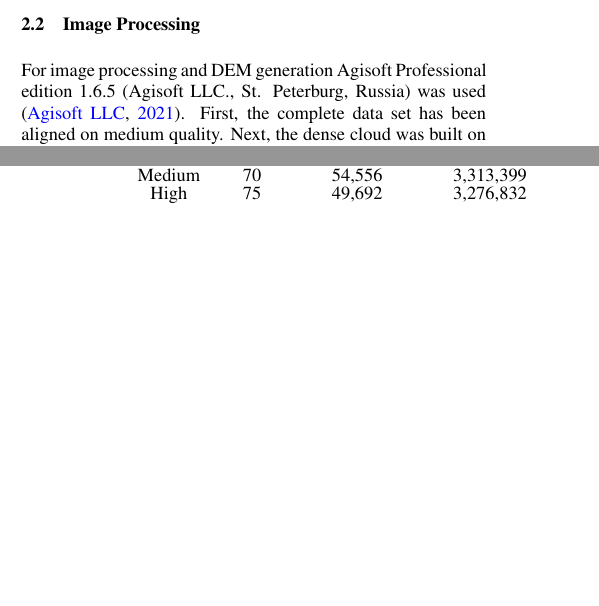
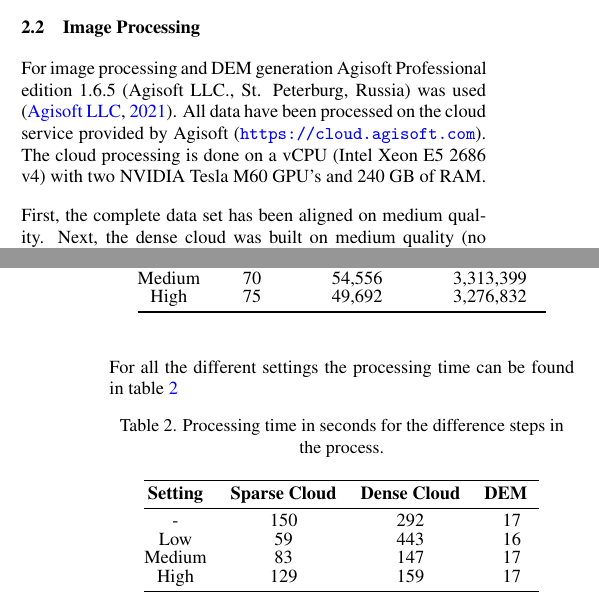
Before and after one commit to RobertvdV/GRS32306_AdvancedEarthObservation, a LaTeX document (Paper.tex): two parts of the columns of pages 1 and 2 of 3 before the commit and two parts of the columns of pages 1 and 2 of 4 after it, joined at a grey line, cut so that both start at the same text, the shorter picture padded with empty space. Compiled offline with pdfLaTeX.

Commit message:
20200423 backup

```diff
--- a/Paper.tex
+++ b/Paper.tex
@@ -118,6 +118,9 @@ Their exact location can be found in figure \ref{fig:areaofinterest}.
 
 \subsection{Image Processing}
 For image processing and DEM generation Agisoft Professional edition 1.6.5 (Agisoft LLC., St. Peterburg, Russia) was used \citep{AgisoftMetashape}.
+All data have been processed on the cloud service provided by Agisoft (\url{https://cloud.agisoft.com}).
+The cloud processing is done on a vCPU (Intel Xeon E5 2686 v4) with two NVIDIA Tesla M60 GPU's and 240 GB of RAM.
+
 First, the complete data set has been aligned on medium quality.
 Next, the dense cloud was built on medium quality (no depth filtering), resulting in a dense cloud of 3,268,264 points.
 A mesh was built using the the triangulated irregular network (TIN) algorithm by \citet{axelsson1999processing}.
@@ -162,7 +165,25 @@ In table \ref{tab:ImageProcessing} an overview of the image processing results c
     Low    & 44  & 37,886 & 4,172,783 \\
     Medium & 70  & 54,556 & 3,313,399 \\
     High   & 75  & 49,692 & 3,276,832 \\ \bottomrule
+    % Add processing time!
     \label{tab:ImageProcessing}
+\end{tabular}
+\end{table}
+
+For all the different settings the processing time can be found in table \ref{tab:processingTime}
+
+\begin{table}[h]
+    \centering
+    \caption{Processing time in seconds for the difference steps in the process.}
+    \label{tab:processingTime}
+    \begin{tabular}{@{}cccc@{}}
+    \toprule
+    \textbf{Setting} & \textbf{Sparse Cloud} & \multicolumn{1}{l}{\textbf{Dense Cloud}} & \multicolumn{1}{l}{\textbf{DEM}} \\
+    \midrule
+    -      & 150 & 292 & 17 \\
+    Low    & 59  & 443 & 16 \\
+    Medium & 83  & 147 & 17 \\
+    High   & 129 & 159 & 17 \\ \bottomrule
 \end{tabular}
 \end{table}
 
@@ -193,7 +218,7 @@ As can be seen from figure \ref{fig:BoxPlot_unscaled} the DEM's are indeed diffe
 The outliers in the boxplot figure are probably the vegetation that is present in the area.
 For the low setting the DEM values range from -19.4 to 19.0, for the medium setting the values range from -22.7 to 16.2, for the high setting the values range from 13.1 to 20.0 and for the full model from -4.8 to 28.9.
 
-\begin{figure}[htp]
+\begin{figure}[h]
     \centering
     \includegraphics[width=8cm]{DemBoxplot.png}
     \caption{Box plots of the DEM Results of the Reduce Overlap}
```
Also changed, not shown: figures/ViolinPlot2.png (added), Paper.tex (27 more changed lines).
